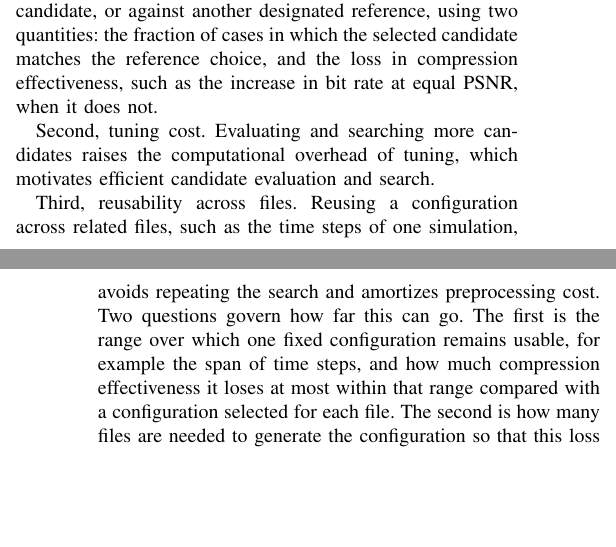
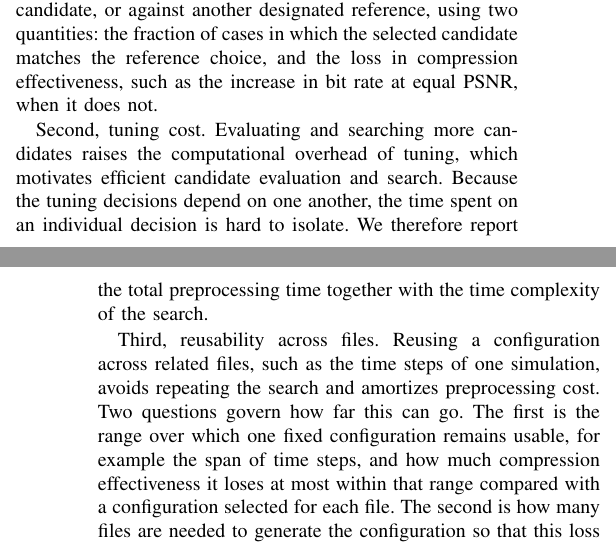
Before and after one commit to ZizheJian/asz, a LaTeX paper (新论文/main.tex, which reads 新论文/3.background.tex): two parts of the columns of pages 3 and 4 of 10, joined at a grey line, cut so that both start at the same text, the shorter picture padded with empty space. Compiled offline with pdfLaTeX; a missing font is replaced by an installed copy or a similar font; a LaTeX package or settings file that is missing is left out.

Commit message:
State how tuning cost is reported
Co-Authored-By: Claude Sonnet 5.5 <noreply@anthropic.com>

```diff
--- a/新论文/3.background.tex
+++ b/新论文/3.background.tex
@@ -31,7 +31,7 @@ To improve compression effectiveness, we consider tuning compression configurati
 
 First, selection accuracy. Candidate evaluations must reliably reflect rate--distortion performance. We measure accuracy against the result of exhaustively compressing with every candidate, or against another designated reference, using two quantities: the fraction of cases in which the selected candidate matches the reference choice, and the loss in compression effectiveness, such as the increase in bit rate at equal PSNR, when it does not.
 
-Second, tuning cost. Evaluating and searching more candidates raises the computational overhead of tuning, which motivates efficient candidate evaluation and search.
+Second, tuning cost. Evaluating and searching more candidates raises the computational overhead of tuning, which motivates efficient candidate evaluation and search. Because the tuning decisions depend on one another, the time spent on an individual decision is hard to isolate. We therefore report the total preprocessing time together with the time complexity of the search.
 
 Third, reusability across files. Reusing a configuration across related files, such as the time steps of one simulation, avoids repeating the search and amortizes preprocessing cost. Two questions govern how far this can go. The first is the range over which one fixed configuration remains usable, for example the span of time steps, and how much compression effectiveness it loses at most within that range compared with a configuration selected for each file. The second is how many files are needed to generate the configuration so that this loss stays acceptable. This number determines how much of the preprocessing time the remaining files can amortize.
 
```
